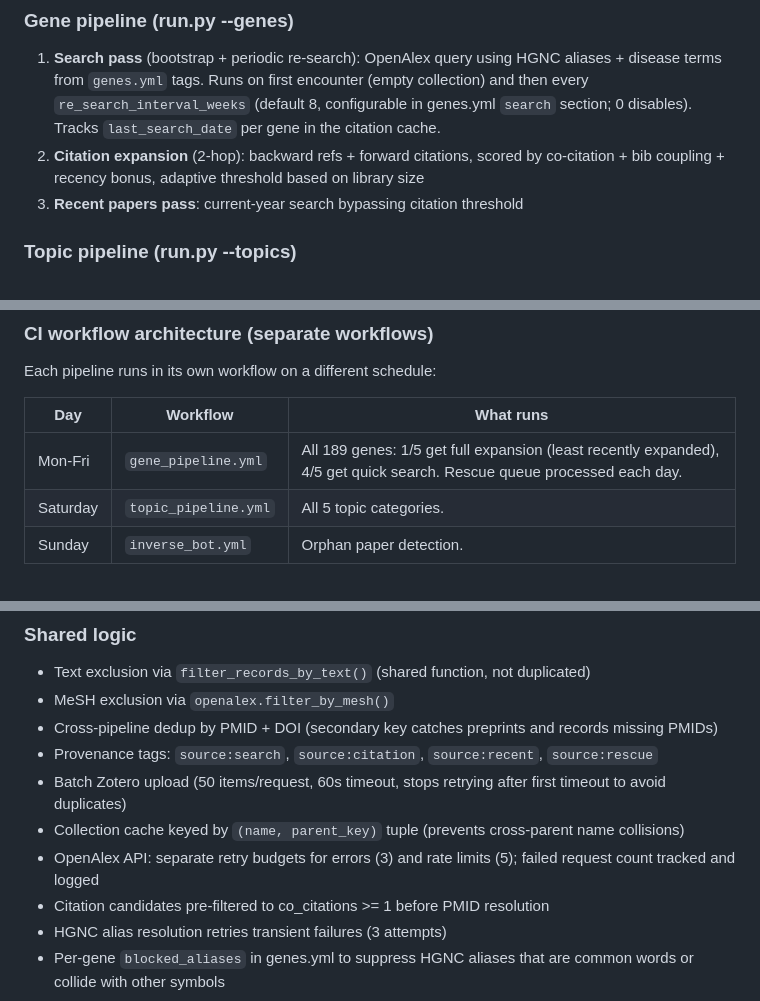
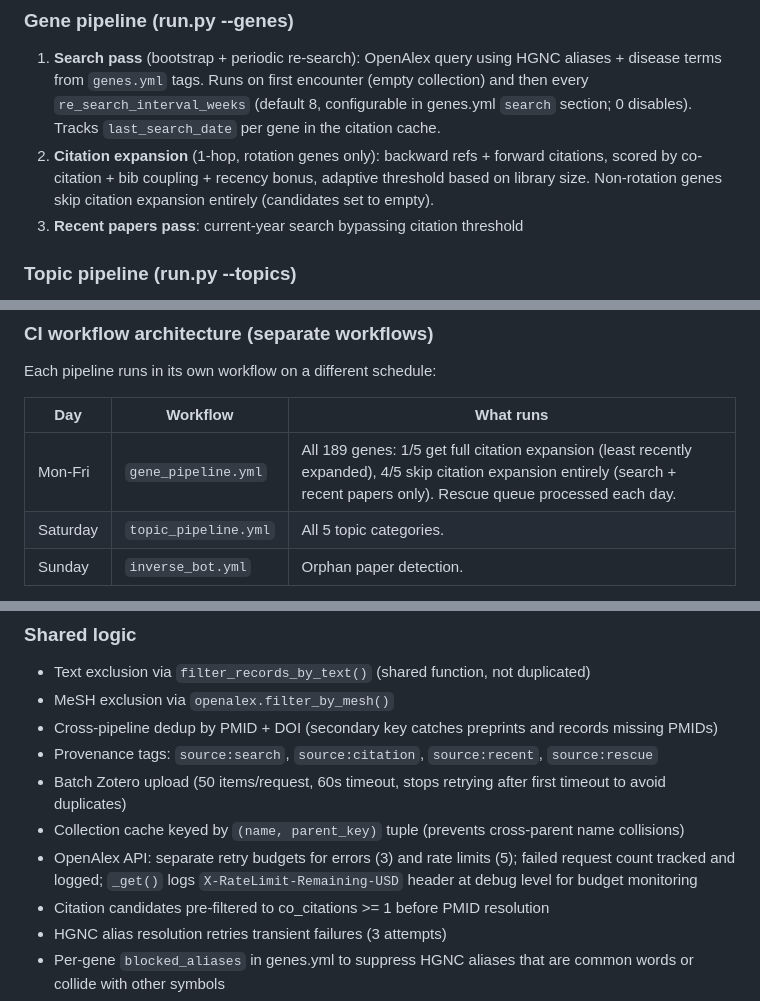
Before and after one commit to Hippolyte-Menou/Zotero-automation, a Markdown page: CLAUDE.md, 3 parts joined by grey strips. Drawn GitHub-style.

```diff
--- a/CLAUDE.md
+++ b/CLAUDE.md
@@ -39,7 +39,7 @@ Zotero-automation/
 
 ### Gene pipeline (run.py --genes)
 1. **Search pass** (bootstrap + periodic re-search): OpenAlex query using HGNC aliases + disease terms from `genes.yml` tags. Runs on first encounter (empty collection) and then every `re_search_interval_weeks` (default 8, configurable in genes.yml `search` section; 0 disables). Tracks `last_search_date` per gene in the citation cache.
-2. **Citation expansion** (2-hop): backward refs + forward citations, scored by co-citation + bib coupling + recency bonus, adaptive threshold based on library size
+2. **Citation expansion** (1-hop, rotation genes only): backward refs + forward citations, scored by co-citation + bib coupling + recency bonus, adaptive threshold based on library size. Non-rotation genes skip citation expansion entirely (candidates set to empty).
 3. **Recent papers pass**: current-year search bypassing citation threshold
 
 ### Topic pipeline (run.py --topics)
@@ -53,7 +53,7 @@ Each pipeline runs in its own workflow on a different schedule:
 
 | Day | Workflow | What runs |
 |-----|----------|-----------|
-| Mon-Fri | `gene_pipeline.yml` | All 189 genes: 1/5 get full expansion (least recently expanded), 4/5 get quick search. Rescue queue processed each day. |
+| Mon-Fri | `gene_pipeline.yml` | All 189 genes: 1/5 get full citation expansion (least recently expanded), 4/5 skip citation expansion entirely (search + recent papers only). Rescue queue processed each day. |
 | Saturday | `topic_pipeline.yml` | All 5 topic categories. |
 | Sunday | `inverse_bot.yml` | Orphan paper detection. |
 
@@ -80,7 +80,7 @@ Separate log artifacts: `run-logs-genes-*` and `run-logs-topics-*`.
 - Provenance tags: `source:search`, `source:citation`, `source:recent`, `source:rescue`
 - Batch Zotero upload (50 items/request, 60s timeout, stops retrying after first timeout to avoid duplicates)
 - Collection cache keyed by `(name, parent_key)` tuple (prevents cross-parent name collisions)
-- OpenAlex API: separate retry budgets for errors (3) and rate limits (5); failed request count tracked and logged
+- OpenAlex API: separate retry budgets for errors (3) and rate limits (5); failed request count tracked and logged; `_get()` logs `X-RateLimit-Remaining-USD` header at debug level for budget monitoring
 - Citation candidates pre-filtered to co_citations >= 1 before PMID resolution
 - HGNC alias resolution retries transient failures (3 attempts)
 - Per-gene `blocked_aliases` in genes.yml to suppress HGNC aliases that are common words or collide with other symbols
```
Also changed, not shown: other parts of CLAUDE.md (+6 -6 lines), README.md (+5 -6 lines).
